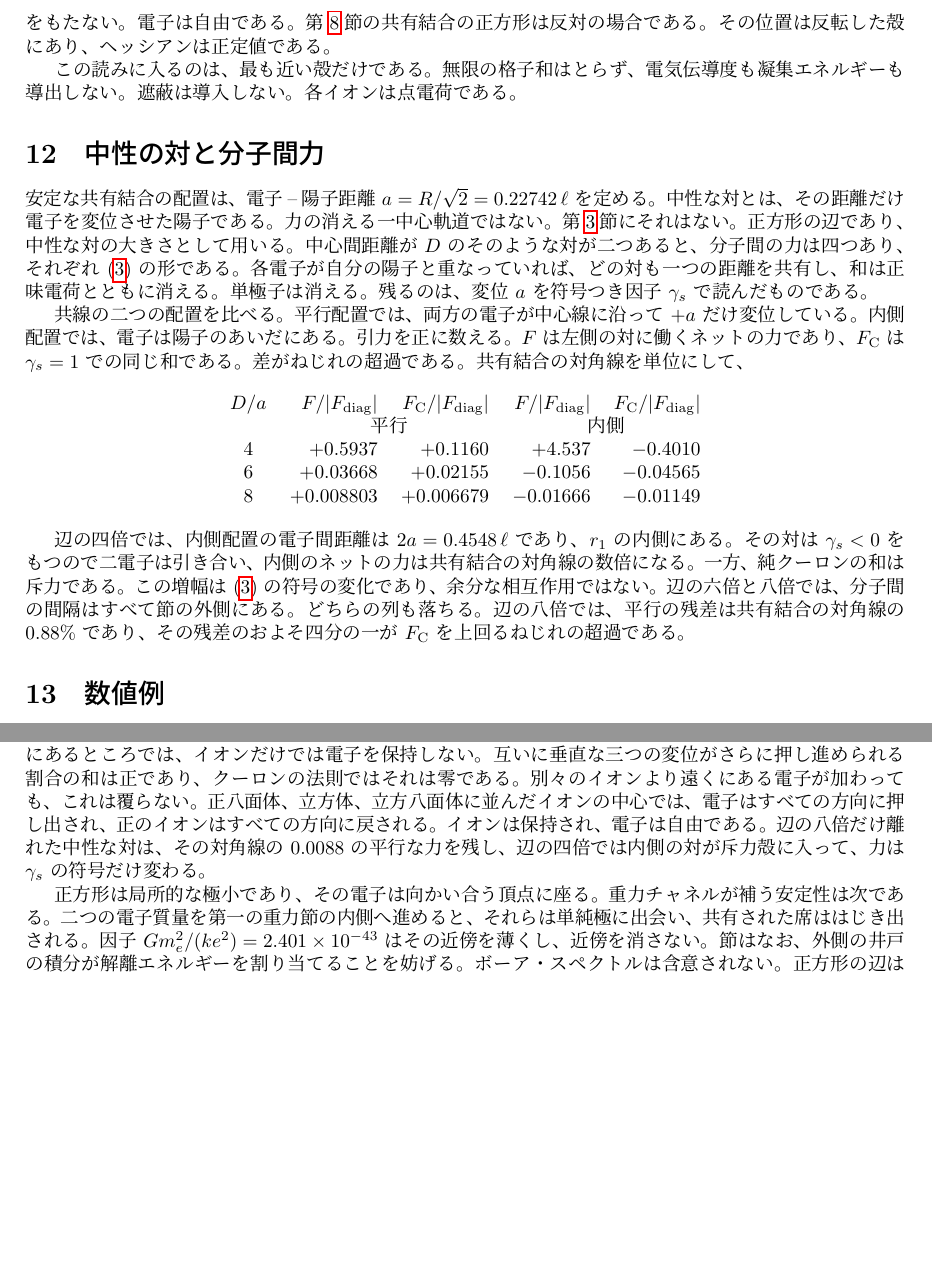
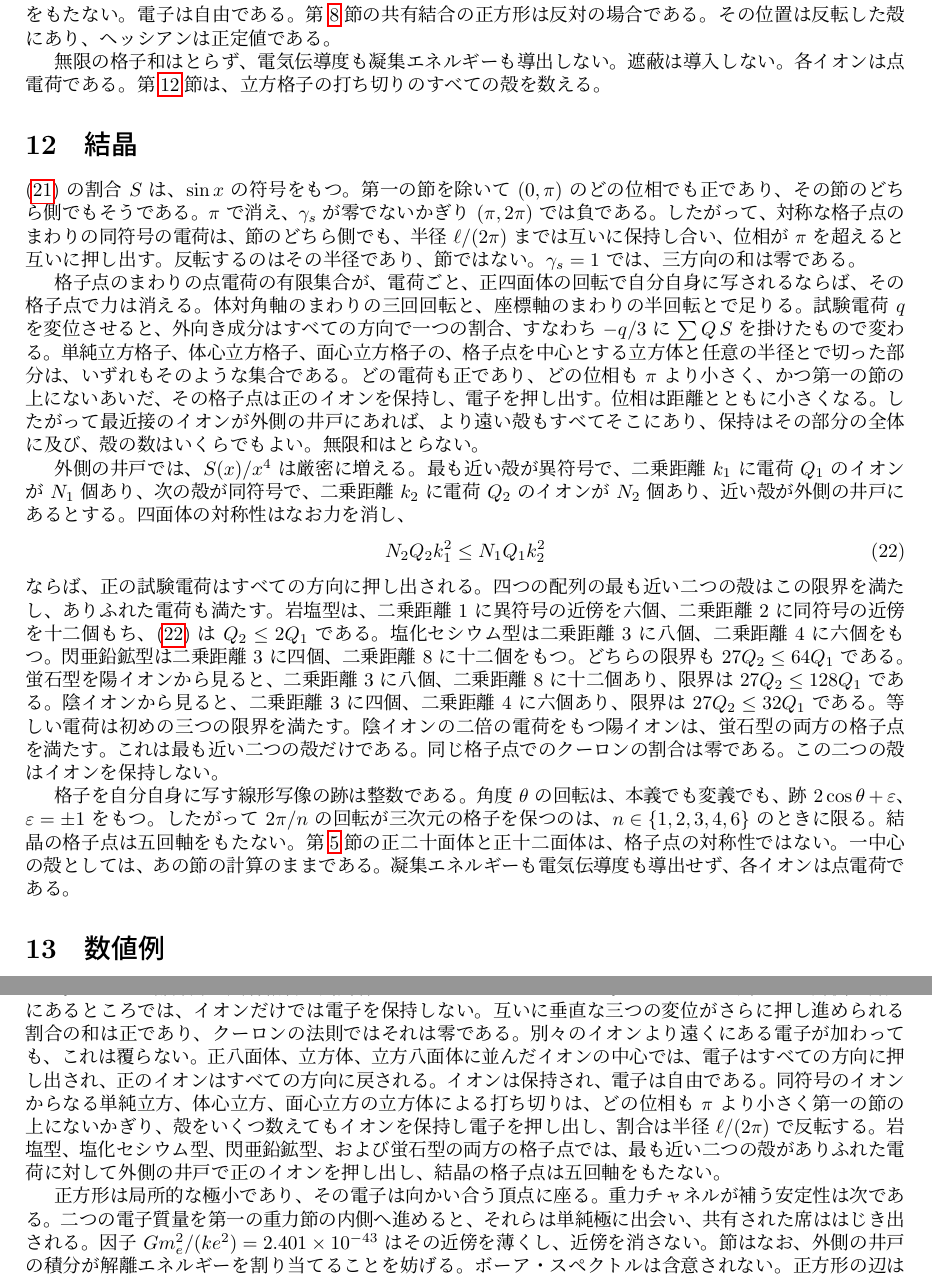
Before and after one commit to hypernumbernet/DstDiophantine, a LaTeX paper (papers/japanese/dst-electron-shell-ja.tex): two parts of pages 10 and 13 of 13, joined at a grey line, cut so that both start at the same text, the shorter picture padded with empty space. The pictures show the PDF file papers/japanese/dst-electron-shell-ja.pdf that the author committed with the source.

Commit message:
Update README.md to include `ElectronCrystal` in the Electrons section, enhancing the description of electron dynamics. Modify `Gravity.lean` to import `ElectronCrystal` and provide a detailed explanation of its force dynamics. Revise the "dst-electron-shell" paper and its Japanese counterpart to reflect these updates, ensuring consistency across all related documents. Adjust the abstract and clarify discussions on electron configurations and their interactions in the outer well.

```diff
--- a/papers/japanese/dst-electron-shell-ja.tex
+++ b/papers/japanese/dst-electron-shell-ja.tex
@@ -8,7 +8,7 @@
 \geometry{margin=25mm}
 
 \title{符号つき静電力から導かれる電子軌道：\\
-共有結合・金属結合・分子間力の大きさ}
+共有結合・金属結合・結晶}
 
 \author{https://github.com/hypernumbernet}
 \date{\today}
@@ -341,26 +341,23 @@ S(x)=\frac{16x^{4}\cosh x\sin x}{\gamma_s(x)^{2}}
 
 同じ殻は、その中心に正のイオンを保持する。イオンに働く力は消え、イオンのどの変位も、電子の割合にイオンの電荷を掛けて符号を反転した割合で戻される。クーロンの法則のもとでは、どちらの割合も零である。外側の井戸では、イオンは同符号の近傍によって位置に保持され、電子はそのような位置のどれからも押し出される。実験室の井戸にある金属は、保持されたイオンの配列であり、電子はそのあいだに席をもたない。電子は自由である。第\ref{sec:covalent}節の共有結合の正方形は反対の場合である。その位置は反転した殻にあり、ヘッシアンは正定値である。
 
-この読みに入るのは、最も近い殻だけである。無限の格子和はとらず、電気伝導度も凝集エネルギーも導出しない。遮蔽は導入しない。各イオンは点電荷である。
+無限の格子和はとらず、電気伝導度も凝集エネルギーも導出しない。遮蔽は導入しない。各イオンは点電荷である。第\ref{sec:crystal}節は、立方格子の打ち切りのすべての殻を数える。
 
-\section{中性の対と分子間力}
-\label{sec:inter}
+\section{結晶}
+\label{sec:crystal}
 
-安定な共有結合の配置は、電子--陽子距離 \(a=R/\sqrt{2}=0.22742\,\ell\) を定める。中性な対とは、その距離だけ電子を変位させた陽子である。力の消える一中心軌道ではない。第\ref{sec:nocent}節にそれはない。正方形の辺であり、中性な対の大きさとして用いる。中心間距離が \(D\) のそのような対が二つあると、分子間の力は四つあり、それぞれ~\eqref{eq:force} の形である。各電子が自分の陽子と重なっていれば、どの対も一つの距離を共有し、和は正味電荷とともに消える。単極子は消える。残るのは、変位 \(a\) を符号つき因子 \(\gamma_s\) で読んだものである。
+\eqref{eq:outflow} の割合 \(S\) は、\(\sin x\) の符号をもつ。第一の節を除いて \((0,\pi)\) のどの位相でも正であり、その節のどちら側でもそうである。\(\pi\) で消え、\(\gamma_s\) が零でないかぎり \((\pi,2\pi)\) では負である。したがって、対称な格子点のまわりの同符号の電荷は、節のどちら側でも、半径 \(\ell/(2\pi)\) までは互いに保持し合い、位相が \(\pi\) を超えると互いに押し出す。反転するのはその半径であり、節ではない。\(\gamma_s=1\) では、三方向の和は零である。
 
-共線の二つの配置を比べる。平行配置では、両方の電子が中心線に沿って \(+a\) だけ変位している。内側配置では、電子は陽子のあいだにある。引力を正に数える。\(F\) は左側の対に働くネットの力であり、\(F_{\mathrm{C}}\) は \(\gamma_s=1\) での同じ和である。差がねじれの超過である。共有結合の対角線を単位にして、
+格子点のまわりの点電荷の有限集合が、電荷ごと、正四面体の回転で自分自身に写されるならば、その格子点で力は消える。体対角軸のまわりの三回回転と、座標軸のまわりの半回転とで足りる。試験電荷 \(q\) を変位させると、外向き成分はすべての方向で一つの割合、すなわち \(-q/3\) に \(\sum Q\,S\) を掛けたもので変わる。単純立方格子、体心立方格子、面心立方格子の、格子点を中心とする立方体と任意の半径とで切った部分は、いずれもそのような集合である。どの電荷も正であり、どの位相も \(\pi\) より小さく、かつ第一の節の上にないあいだ、その格子点は正のイオンを保持し、電子を押し出す。位相は距離とともに小さくなる。したがって最近接のイオンが外側の井戸にあれば、より遠い殻もすべてそこにあり、保持はその部分の全体に及び、殻の数はいくらでもよい。無限和はとらない。
 
-\begin{center}
-\begin{tabular}{crrrr}
-\(D/a\) & \(F/|F_{\mathrm{diag}}|\) & \(F_{\mathrm{C}}/|F_{\mathrm{diag}}|\) & \(F/|F_{\mathrm{diag}}|\) & \(F_{\mathrm{C}}/|F_{\mathrm{diag}}|\) \\
- & \multicolumn{2}{c}{平行} & \multicolumn{2}{c}{内側} \\
-4 & \(+0.5937\) & \(+0.1160\) & \(+4.537\) & \(-0.4010\) \\
-6 & \(+0.03668\) & \(+0.02155\) & \(-0.1056\) & \(-0.04565\) \\
-8 & \(+0.008803\) & \(+0.006679\) & \(-0.01666\) & \(-0.01149\) \\
-\end{tabular}
-\end{center}
+外側の井戸では、\(S(x)/x^{4}\) は厳密に増える。最も近い殻が異符号で、二乗距離 \(k_{1}\) に電荷 \(Q_{1}\) のイオンが \(N_{1}\) 個あり、次の殻が同符号で、二乗距離 \(k_{2}\) に電荷 \(Q_{2}\) のイオンが \(N_{2}\) 個あり、近い殻が外側の井戸にあるとする。四面体の対称性はなお力を消し、
+\begin{equation}
+\label{eq:twoshell}
+N_{2}Q_{2}k_{1}^{2}\le N_{1}Q_{1}k_{2}^{2}
+\end{equation}
+ならば、正の試験電荷はすべての方向に押し出される。四つの配列の最も近い二つの殻はこの限界を満たし、ありふれた電荷も満たす。岩塩型は、二乗距離 \(1\) に異符号の近傍を六個、二乗距離 \(2\) に同符号の近傍を十二個もち、\eqref{eq:twoshell} は \(Q_{2}\le 2Q_{1}\) である。塩化セシウム型は二乗距離 \(3\) に八個、二乗距離 \(4\) に六個をもつ。閃亜鉛鉱型は二乗距離 \(3\) に四個、二乗距離 \(8\) に十二個をもつ。どちらの限界も \(27Q_{2}\le 64Q_{1}\) である。蛍石型を陽イオンから見ると、二乗距離 \(3\) に八個、二乗距離 \(8\) に十二個あり、限界は \(27Q_{2}\le 128Q_{1}\) である。陰イオンから見ると、二乗距離 \(3\) に四個、二乗距離 \(4\) に六個あり、限界は \(27Q_{2}\le 32Q_{1}\) である。等しい電荷は初めの三つの限界を満たす。陰イオンの二倍の電荷をもつ陽イオンは、蛍石型の両方の格子点を満たす。これは最も近い二つの殻だけである。同じ格子点でのクーロンの割合は零である。この二つの殻はイオンを保持しない。
 
-辺の四倍では、内側配置の電子間距離は \(2a=0.4548\,\ell\) であり、\(r_1\) の内側にある。その対は \(\gamma_s<0\) をもつので二電子は引き合い、内側のネットの力は共有結合の対角線の数倍になる。一方、純クーロンの和は斥力である。この増幅は~\eqref{eq:force} の符号の変化であり、余分な相互作用ではない。辺の六倍と八倍では、分子間の間隔はすべて節の外側にある。どちらの列も落ちる。辺の八倍では、平行の残差は共有結合の対角線の \(0.88\%\) であり、その残差のおよそ四分の一が \(F_{\mathrm{C}}\) を上回るねじれの超過である。
+格子を自分自身に写す線形写像の跡は整数である。角度 \(\theta\) の回転は、本義でも変義でも、跡 \(2\cos\theta+\varepsilon\)、\(\varepsilon=\pm 1\) をもつ。したがって \(2\pi/n\) の回転が三次元の格子を保つのは、\(n\in\{1,2,3,4,6\}\) のときに限る。結晶の格子点は五回軸をもたない。第\ref{sec:lab}節の正二十面体と正十二面体は、格子点の対称性ではない。一中心の殻としては、あの節の計算のままである。凝集エネルギーも電気伝導度も導出せず、各イオンは点電荷である。
 
 \section{数値例}
 \label{sec:numbers}
@@ -425,7 +422,7 @@ a=-\omega^{2}\,\delta r
 
 すでに手元にある曲率は、互いに遠く離れている。電荷 \(8\) の正十二面体は、第\ref{sec:lab}節のただ一つの二十頂点の根であり、\(K=4.556\) をもつ。電荷 \(1\) の直径は、反転した層の中にあり、\(K=126.45\) をもつ。正方形の上で陽子を固定すると、\(\rho\) 方向の曲率は \(18.10\,k e^{2}/\ell^{3}\) であり、\(K\) の位置にこの数を置いて~\eqref{eq:omega} が使える。対角線の剛性~\eqref{eq:kappa} を担うのは、陽子の換算質量 \(m_p/2\) である。
 
-古典的な電力は、より硬い根を優遇する。\(P\) が \(K\) とともに増すからである。熱を持つ物体の熱線は、以下に読む空洞のスペクトルであり、間隔が \(k_B T\) に比べて大きければ振動子は空になる。実験室の変位則は、\(300\,\mathrm{K}\) の物体のピークを \(9.659\,\mu\mathrm{m}\) に置く。そこでは \(k_B T=0.02585\,\mathrm{eV}\) である~\cite{codata2018}。辺の八倍における分子間の残差は、共有結合の対角線の \(0.0088\) である。平行な残差には根がなく、そのような曲率はここでは計算しない。
+古典的な電力は、より硬い根を優遇する。\(P\) が \(K\) とともに増すからである。熱を持つ物体の熱線は、以下に読む空洞のスペクトルであり、間隔が \(k_B T\) に比べて大きければ振動子は空になる。実験室の変位則は、\(300\,\mathrm{K}\) の物体のピークを \(9.659\,\mu\mathrm{m}\) に置く。そこでは \(k_B T=0.02585\,\mathrm{eV}\) である~\cite{codata2018}。
 
 ラーモアの公式に入る振動数は、温度が割り当てられるより前に、符号の境界によって固定される。動く座標の慣性を \(m_e\) の位置に置けば、\eqref{eq:omega} がそのすべてである。根の無次元曲率、その慣性、そして \(\ell\) である。温度は、根を占有するエネルギーである。それは振幅~\eqref{eq:amp} を定め、\(a=-\omega^{2}\,\delta r\) を通じて電力~\eqref{eq:larmor} を定める。占有が振動数を組み直すことはない。
 
```
Also changed, not shown: papers/dst-electron-shell.tex (+17 -20 lines), README.md, papers/dst-electron-shell.pdf, papers/japanese/dst-electron-shell-ja.pdf, papers/japanese/dst-electron-shell-ja.tex (6 more changed lines), 2 other files.
